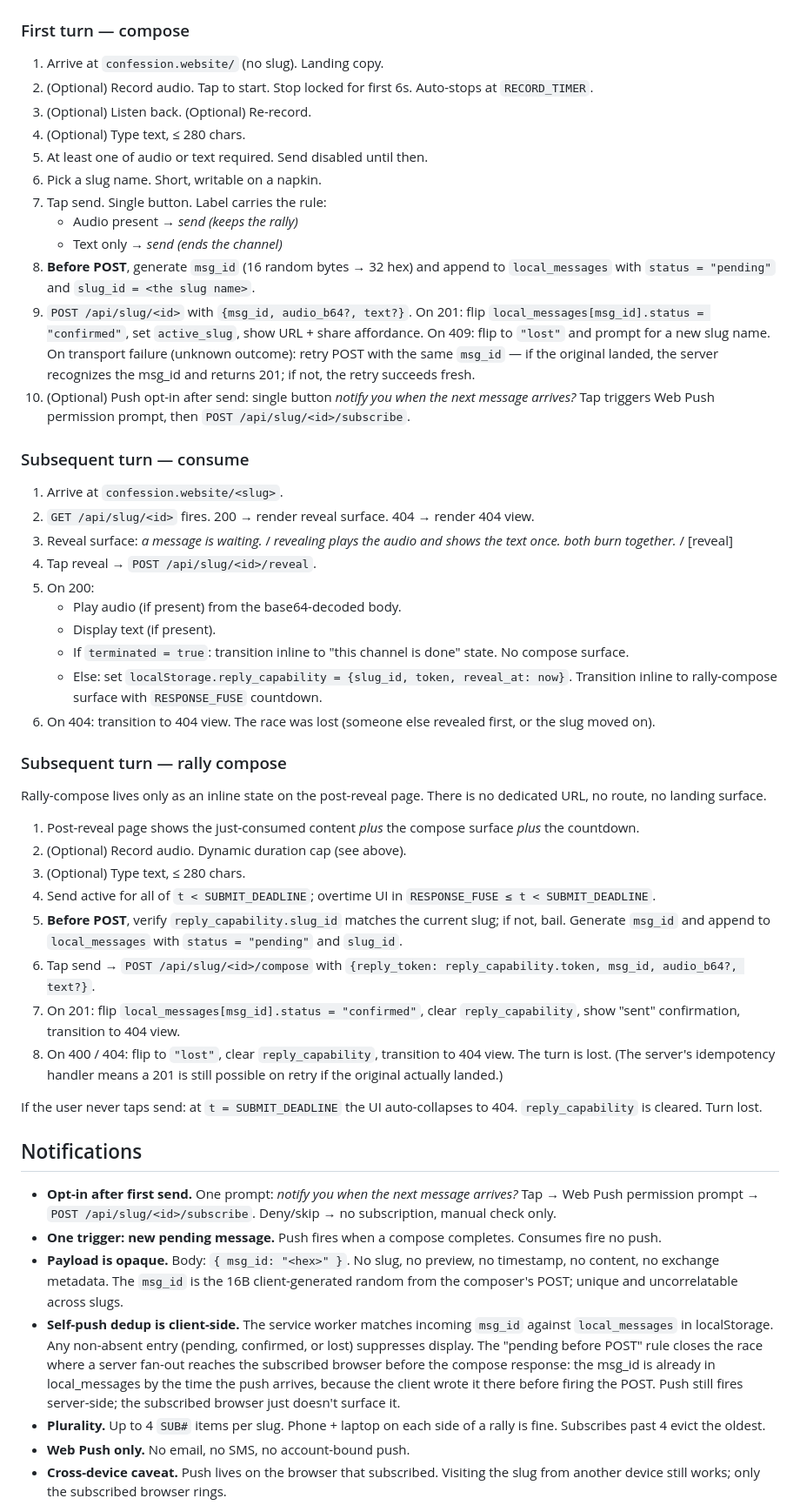
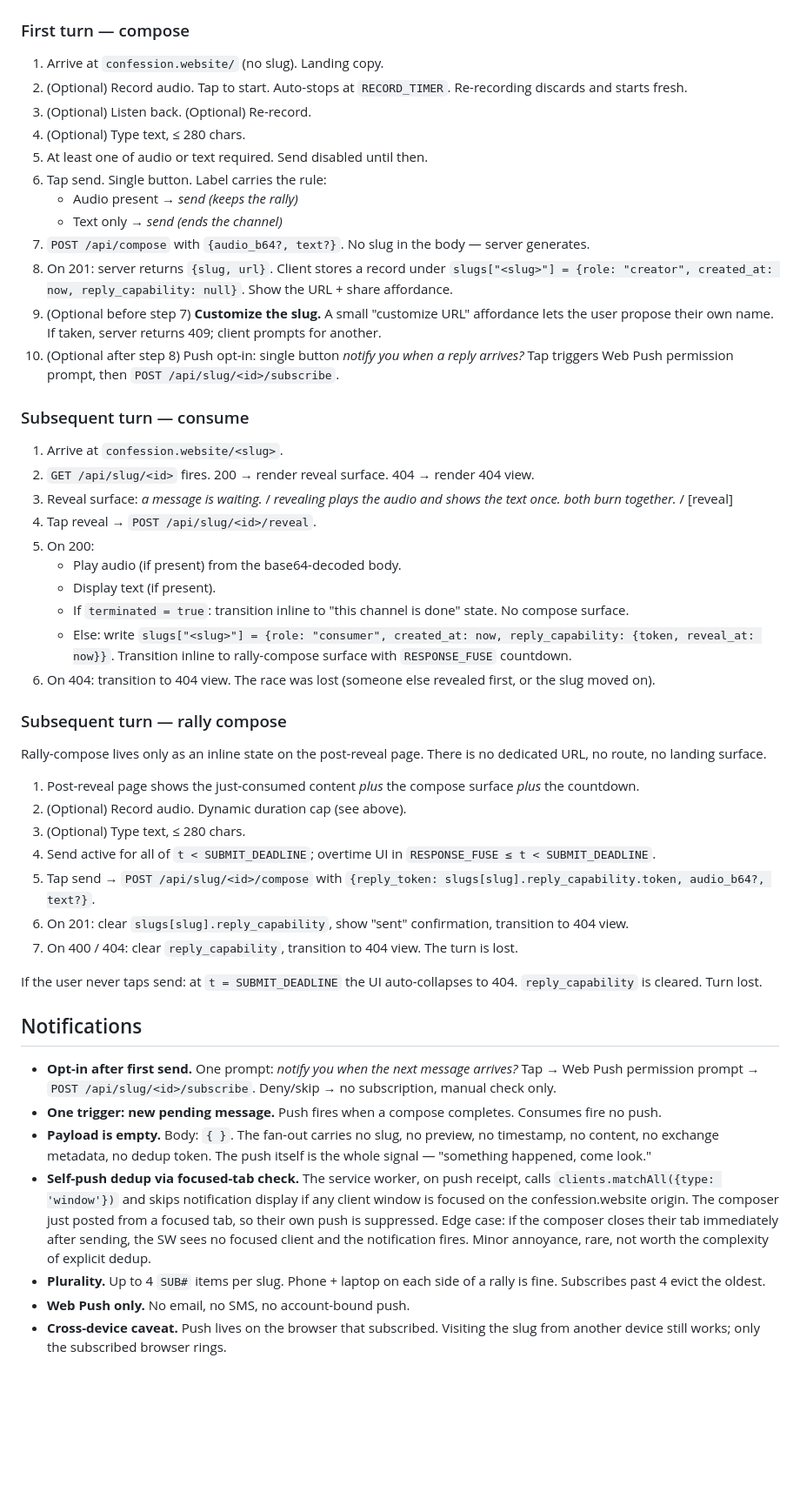
Before and after one commit to kimjune01/confession.website, a Markdown page: SPEC.md, the part around one of its changes. Shown at 87% size. Drawn GitHub-style; blank space fills up the shorter version.

```diff
--- a/SPEC.md
+++ b/SPEC.md
@@ -523,27 +486,24 @@ from the user's perspective.
 ### First turn — compose
 
 1. Arrive at `confession.website/` (no slug). Landing copy.
-2. (Optional) Record audio. Tap to start. Stop locked for first 6s.
-   Auto-stops at `RECORD_TIMER`.
+2. (Optional) Record audio. Tap to start. Auto-stops at
+   `RECORD_TIMER`. Re-recording discards and starts fresh.
 3. (Optional) Listen back. (Optional) Re-record.
 4. (Optional) Type text, ≤ 280 chars.
 5. At least one of audio or text required. Send disabled until then.
-6. Pick a slug name. Short, writable on a napkin.
-7. Tap send. Single button. Label carries the rule:
+6. Tap send. Single button. Label carries the rule:
    - Audio present → *send (keeps the rally)*
    - Text only → *send (ends the channel)*
-8. **Before POST**, generate `msg_id` (16 random bytes → 32 hex)
-   and append to `local_messages` with `status = "pending"` and
-   `slug_id = <the slug name>`.
-9. `POST /api/slug/<id>` with `{msg_id, audio_b64?, text?}`. On 201:
-   flip `local_messages[msg_id].status = "confirmed"`, set
-   `active_slug`, show URL + share affordance. On 409: flip to
-   `"lost"` and prompt for a new slug name. On transport failure
-   (unknown outcome): retry POST with the same `msg_id` — if the
-   original landed, the server recognizes the msg_id and returns
-   201; if not, the retry succeeds fresh.
-10. (Optional) Push opt-in after send: single button *notify you
-    when the next message arrives?* Tap triggers Web Push permission
+7. `POST /api/compose` with `{audio_b64?, text?}`. No slug in the
+   body — server generates.
+8. On 201: server returns `{slug, url}`. Client stores a record
+   under `slugs["<slug>"] = {role: "creator", created_at: now,
+   reply_capability: null}`. Show the URL + share affordance.
+9. (Optional before step 7) **Customize the slug.** A small
+   "customize URL" affordance lets the user propose their own
+   name. If taken, server returns 409; client prompts for another.
+10. (Optional after step 8) Push opt-in: single button *notify
+    you when a reply arrives?* Tap triggers Web Push permission
     prompt, then `POST /api/slug/<id>/subscribe`.
 
 ### Subsequent turn — consume
@@ -559,9 +519,9 @@ from the user's perspective.
    - Display text (if present).
    - If `terminated = true`: transition inline to "this channel is
      done" state. No compose surface.
-   - Else: set `localStorage.reply_capability =
-     {slug_id, token, reveal_at: now}`. Transition inline to
-     rally-compose surface with `RESPONSE_FUSE` countdown.
+   - Else: write `slugs["<slug>"] = {role: "consumer", created_at:
+     now, reply_capability: {token, reveal_at: now}}`. Transition
+     inline to rally-compose surface with `RESPONSE_FUSE` countdown.
 6. On 404: transition to 404 view. The race was lost (someone else
    revealed first, or the slug moved on).
 
@@ -576,18 +536,12 @@ There is no dedicated URL, no route, no landing surface.
 3. (Optional) Type text, ≤ 280 chars.
 4. Send active for all of `t < SUBMIT_DEADLINE`; overtime UI in
    `RESPONSE_FUSE ≤ t < SUBMIT_DEADLINE`.
-5. **Before POST**, verify `reply_capability.slug_id` matches the
-   current slug; if not, bail. Generate `msg_id` and append to
-   `local_messages` with `status = "pending"` and `slug_id`.
-6. Tap send → `POST /api/slug/<id>/compose` with
-   `{reply_token: reply_capability.token, msg_id, audio_b64?, text?}`.
-7. On 201: flip `local_messages[msg_id].status = "confirmed"`,
-   clear `reply_capability`, show "sent" confirmation, transition
-   to 404 view.
-8. On 400 / 404: flip to `"lost"`, clear `reply_capability`,
-   transition to 404 view. The turn is lost. (The server's
-   idempotency handler means a 201 is still possible on retry if
-   the original actually landed.)
+5. Tap send → `POST /api/slug/<id>/compose` with
+   `{reply_token: slugs[slug].reply_capability.token, audio_b64?, text?}`.
+6. On 201: clear `slugs[slug].reply_capability`, show "sent"
+   confirmation, transition to 404 view.
+7. On 400 / 404: clear `reply_capability`, transition to 404 view.
+   The turn is lost.
 
 If the user never taps send: at `t = SUBMIT_DEADLINE` the UI
 auto-collapses to 404. `reply_capability` is cleared. Turn lost.
@@ -600,19 +554,18 @@ auto-collapses to 404. `reply_capability` is cleared. Turn lost.
   manual check only.
 - **One trigger: new pending message.** Push fires when a compose
   completes. Consumes fire no push.
-- **Payload is opaque.** Body: `{ msg_id: "<hex>" }`. No slug, no
-  preview, no timestamp, no content, no exchange metadata. The
-  `msg_id` is the 16B client-generated random from the composer's
-  POST; unique and uncorrelatable across slugs.
-- **Self-push dedup is client-side.** The service worker matches
-  incoming `msg_id` against `local_messages` in localStorage. Any
-  non-absent entry (pending, confirmed, or lost) suppresses display.
-  The "pending before POST" rule closes the race where a server
-  fan-out reaches the subscribed browser before the compose response:
-  the msg_id is already in local_messages by the time the push
-  arrives, because the client wrote it there before firing the POST.
-  Push still fires server-side; the subscribed browser just doesn't
-  surface it.
+- **Payload is empty.** Body: `{ }`. The fan-out carries no slug,
+  no preview, no timestamp, no content, no exchange metadata, no
+  dedup token. The push itself is the whole signal — "something
+  happened, come look."
+- **Self-push dedup via focused-tab check.** The service worker,
+  on push receipt, calls `clients.matchAll({type: 'window'})` and
+  skips notification display if any client window is focused on
+  the confession.website origin. The composer just posted from a
+  focused tab, so their own push is suppressed. Edge case: if the
+  composer closes their tab immediately after sending, the SW sees
+  no focused client and the notification fires. Minor annoyance,
+  rare, not worth the complexity of explicit dedup.
 - **Plurality.** Up to 4 `SUB#` items per slug. Phone + laptop on
   each side of a rally is fine. Subscribes past 4 evict the oldest.
 - **Web Push only.** No email, no SMS, no account-bound push.
```
Also changed, not shown: other parts of SPEC.md (+147 -173 lines), DESIGN.md (+4 -3 lines).
